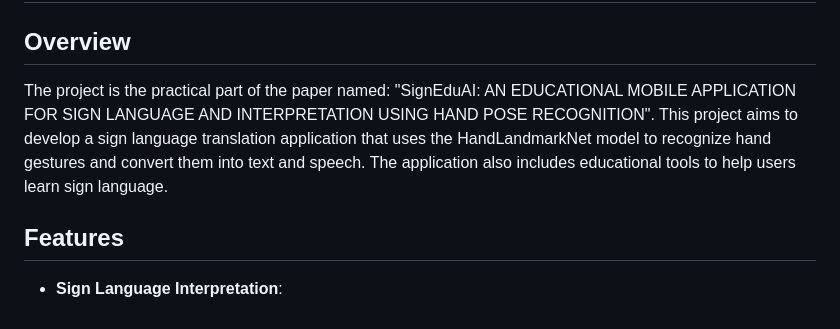
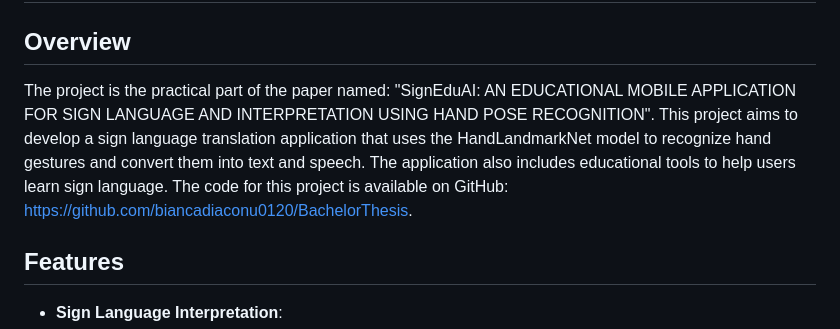
Before and after one commit to biancadiaconu0120/BachelorThesis, a Markdown page: README.md, the part around one of its changes. Rendered like a GitHub page.

```diff
--- a/README.md
+++ b/README.md
@@ -1,7 +1,7 @@
 # SignEduAI: Sign Language Translation Application
 
 ## Overview
-The project is the practical part of the paper named: "SignEduAI: AN EDUCATIONAL MOBILE APPLICATION FOR SIGN LANGUAGE AND INTERPRETATION USING HAND POSE RECOGNITION". This project aims to develop a sign language translation application that uses the HandLandmarkNet model to recognize hand gestures and convert them into text and speech. The application also includes educational tools to help users learn sign language.
+The project is the practical part of the paper named: "SignEduAI: AN EDUCATIONAL MOBILE APPLICATION FOR SIGN LANGUAGE AND INTERPRETATION USING HAND POSE RECOGNITION". This project aims to develop a sign language translation application that uses the HandLandmarkNet model to recognize hand gestures and convert them into text and speech. The application also includes educational tools to help users learn sign language. The code for this project is available on GitHub: [https://github.com/biancadiaconu0120/BachelorThesis](https://github.com/biancadiaconu0120/BachelorThesis).
 
 ## Features
 
```
Also changed, not shown: other parts of README.md (+1 -0 lines).
